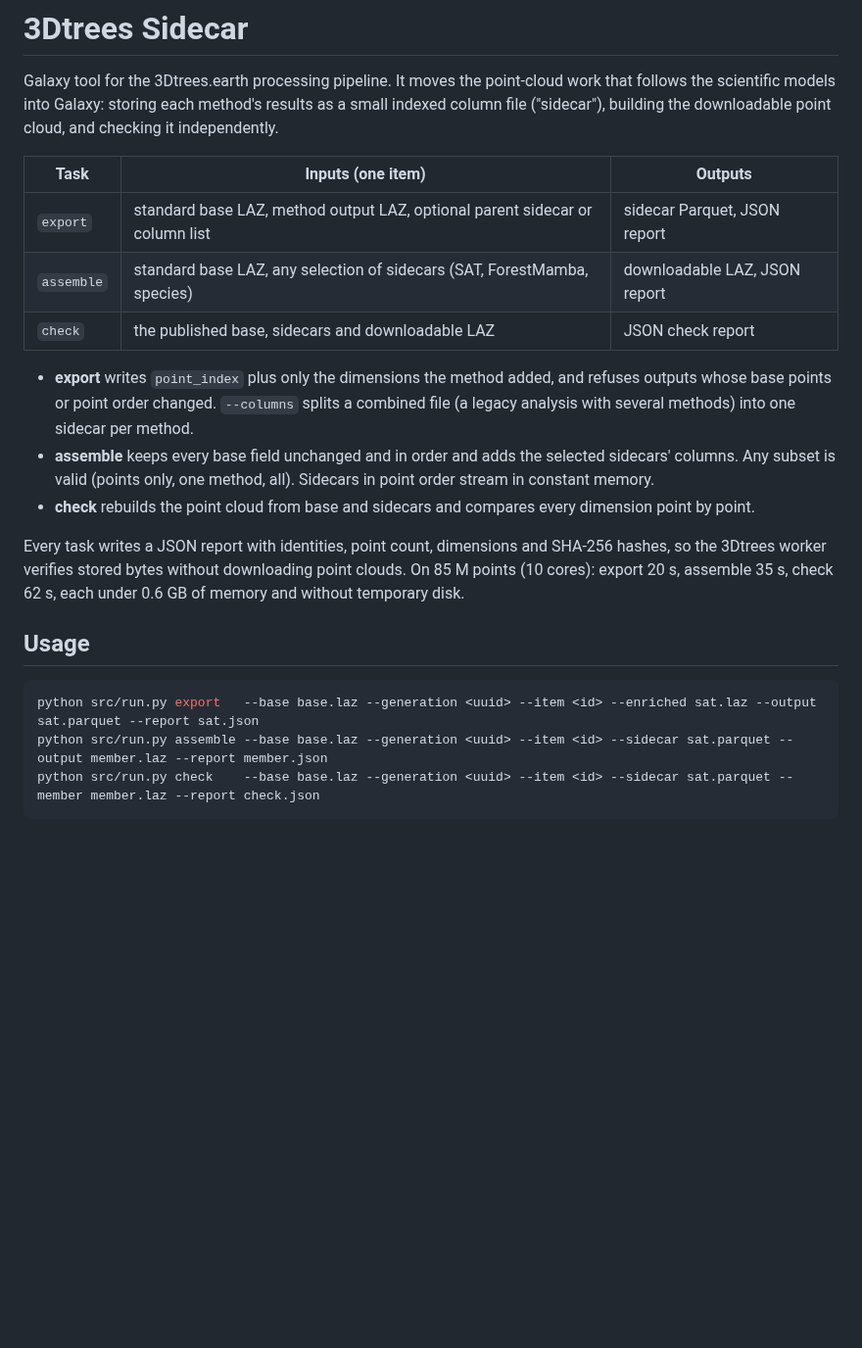
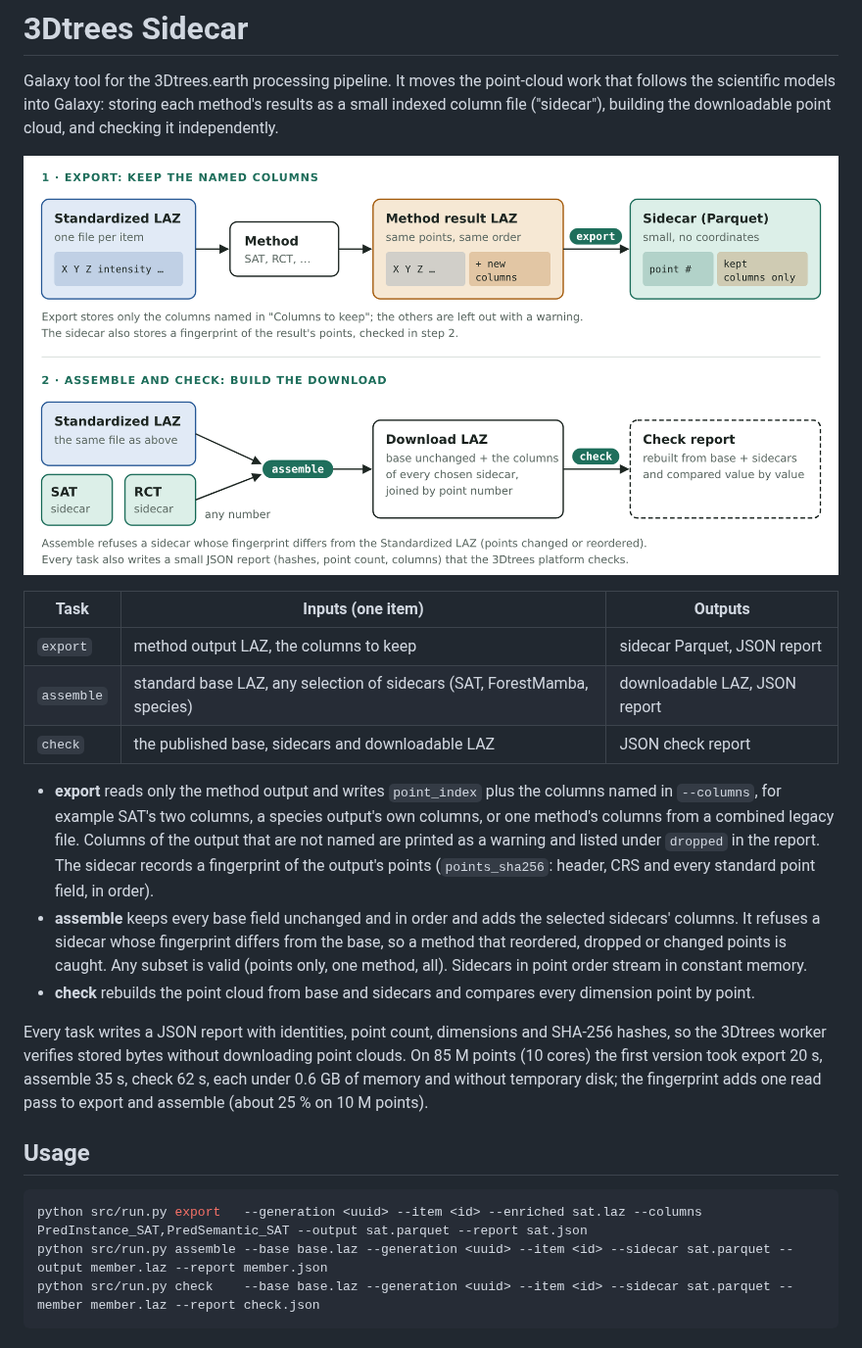
Before and after one commit to 3dTrees-earth/3dtrees_sidecar, a Markdown page: README.md, the part around the change. Shown at 98% size. Rendered like a GitHub page; pictures changed too: docs/sidecar_workflow.png (added); blank space fills up the shorter version.

````diff
--- a/README.md
+++ b/README.md
@@ -5,31 +5,39 @@ work that follows the scientific models into Galaxy: storing each method's
 results as a small indexed column file ("sidecar"), building the downloadable
 point cloud, and checking it independently.
 
+![Export keeps only the named columns of a method result; assemble joins the standardized LAZ and any sidecars by point number; check rebuilds and compares the result](docs/sidecar_workflow.png)
+
 | Task | Inputs (one item) | Outputs |
 | --- | --- | --- |
-| `export` | standard base LAZ, method output LAZ, optional parent sidecar or column list | sidecar Parquet, JSON report |
+| `export` | method output LAZ, the columns to keep | sidecar Parquet, JSON report |
 | `assemble` | standard base LAZ, any selection of sidecars (SAT, ForestMamba, species) | downloadable LAZ, JSON report |
 | `check` | the published base, sidecars and downloadable LAZ | JSON check report |
 
-- **export** writes `point_index` plus only the dimensions the method added, and
-  refuses outputs whose base points or point order changed. `--columns` splits a
-  combined file (a legacy analysis with several methods) into one sidecar per
-  method.
+- **export** reads only the method output and writes `point_index` plus the
+  columns named in `--columns`, for example SAT's two columns, a species output's
+  own columns, or one method's columns from a combined legacy file. Columns of
+  the output that are not named are printed as a warning and listed under
+  `dropped` in the report. The sidecar records a fingerprint of the output's
+  points (`points_sha256`: header, CRS and every standard point field, in order).
 - **assemble** keeps every base field unchanged and in order and adds the
-  selected sidecars' columns. Any subset is valid (points only, one method, all).
-  Sidecars in point order stream in constant memory.
+  selected sidecars' columns. It refuses a sidecar whose fingerprint differs from
+  the base, so a method that reordered, dropped or changed points is caught.
+  Any subset is valid (points only, one method, all). Sidecars in point order
+  stream in constant memory.
 - **check** rebuilds the point cloud from base and sidecars and compares every
   dimension point by point.
 
 Every task writes a JSON report with identities, point count, dimensions and
 SHA-256 hashes, so the 3Dtrees worker verifies stored bytes without downloading
-point clouds. On 85 M points (10 cores): export 20 s, assemble 35 s, check 62 s,
-each under 0.6 GB of memory and without temporary disk.
+point clouds. On 85 M points (10 cores) the first version took export 20 s,
+assemble 35 s, check 62 s, each under 0.6 GB of memory and without temporary
+disk; the fingerprint adds one read pass to export and assemble (about 25 % on
+10 M points).
 
 ## Usage
 
 ```sh
-python src/run.py export   --base base.laz --generation <uuid> --item <id> --enriched sat.laz --output sat.parquet --report sat.json
+python src/run.py export   --generation <uuid> --item <id> --enriched sat.laz --columns PredInstance_SAT,PredSemantic_SAT --output sat.parquet --report sat.json
 python src/run.py assemble --base base.laz --generation <uuid> --item <id> --sidecar sat.parquet --output member.laz --report member.json
 python src/run.py check    --base base.laz --generation <uuid> --item <id> --sidecar sat.parquet --member member.laz --report check.json
 ```
````
Also changed, not shown: 4 other files.
